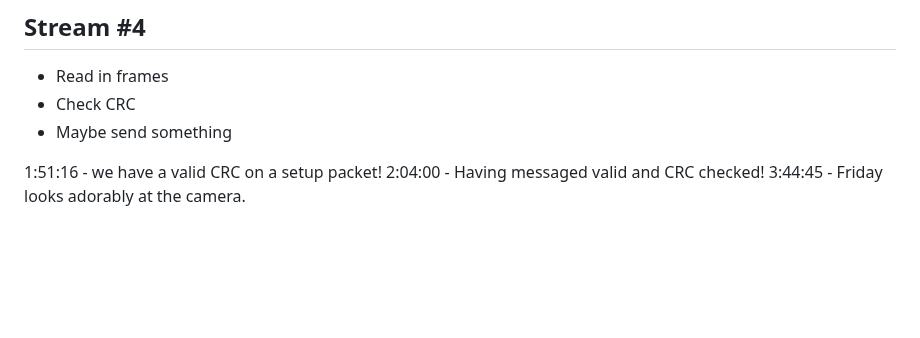
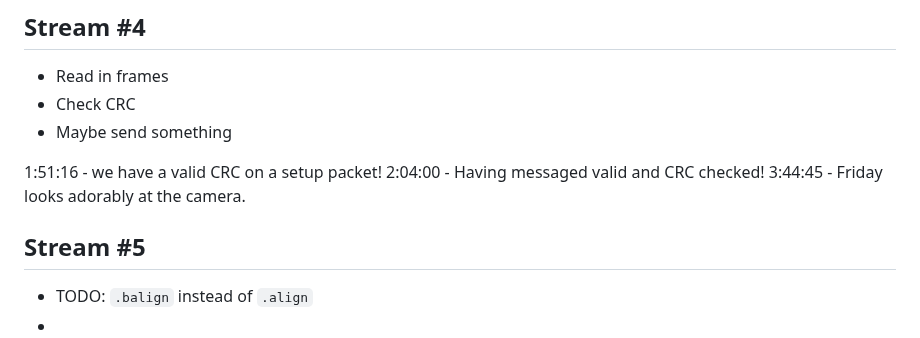
Before and after one commit to cnlohr/rv003usb, a Markdown page: firmware/README.md, the part around the change. Rendered like a GitHub page; blank space fills up the shorter version.

```diff
--- a/firmware/README.md
+++ b/firmware/README.md
@@ -203,3 +203,7 @@ POST-STREAM:
 1:51:16 - we have a valid CRC on a setup packet!
 2:04:00 - Having messaged valid and CRC checked!
 3:44:45 - Friday looks adorably at the camera.
+
+## Stream #5
+ * TODO: `.balign` instead of `.align`
+ *
```
